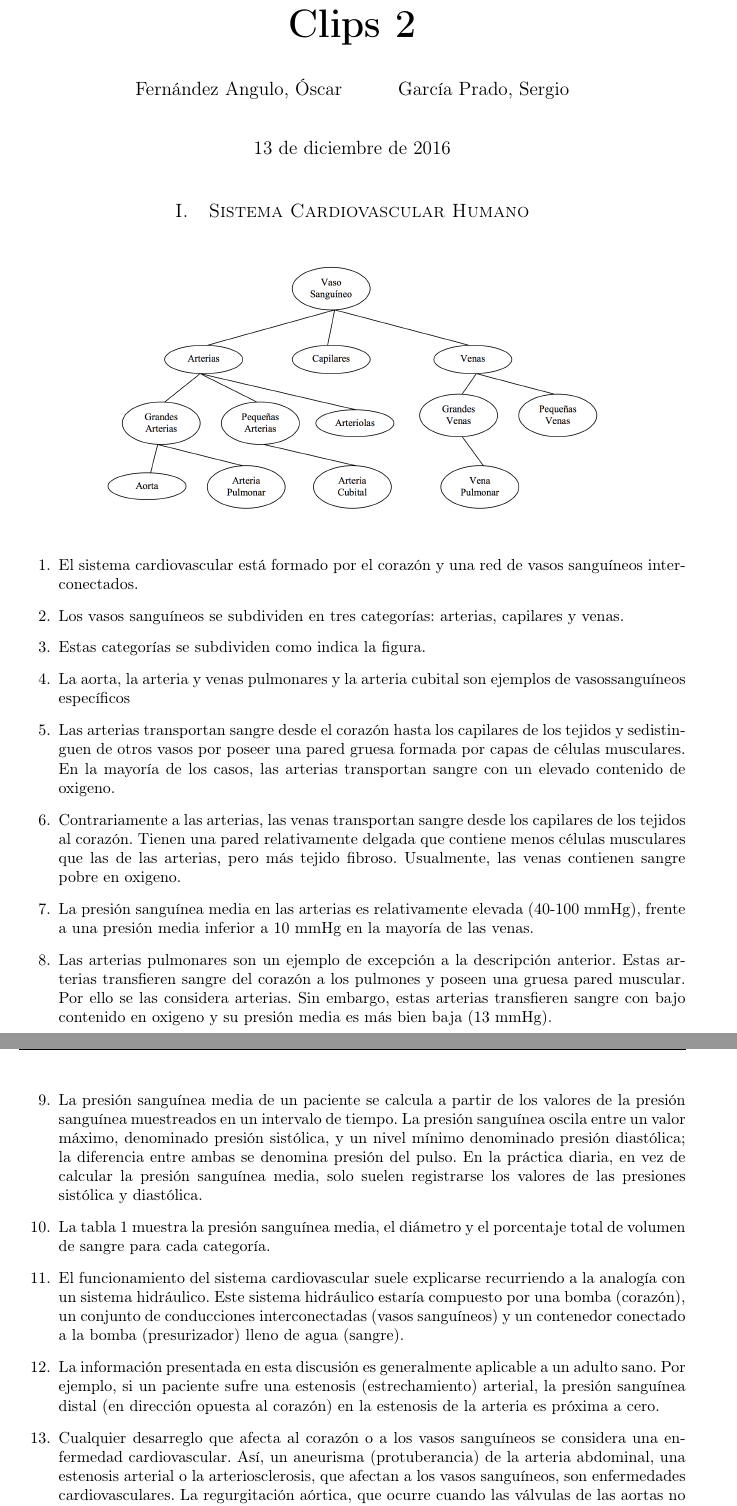
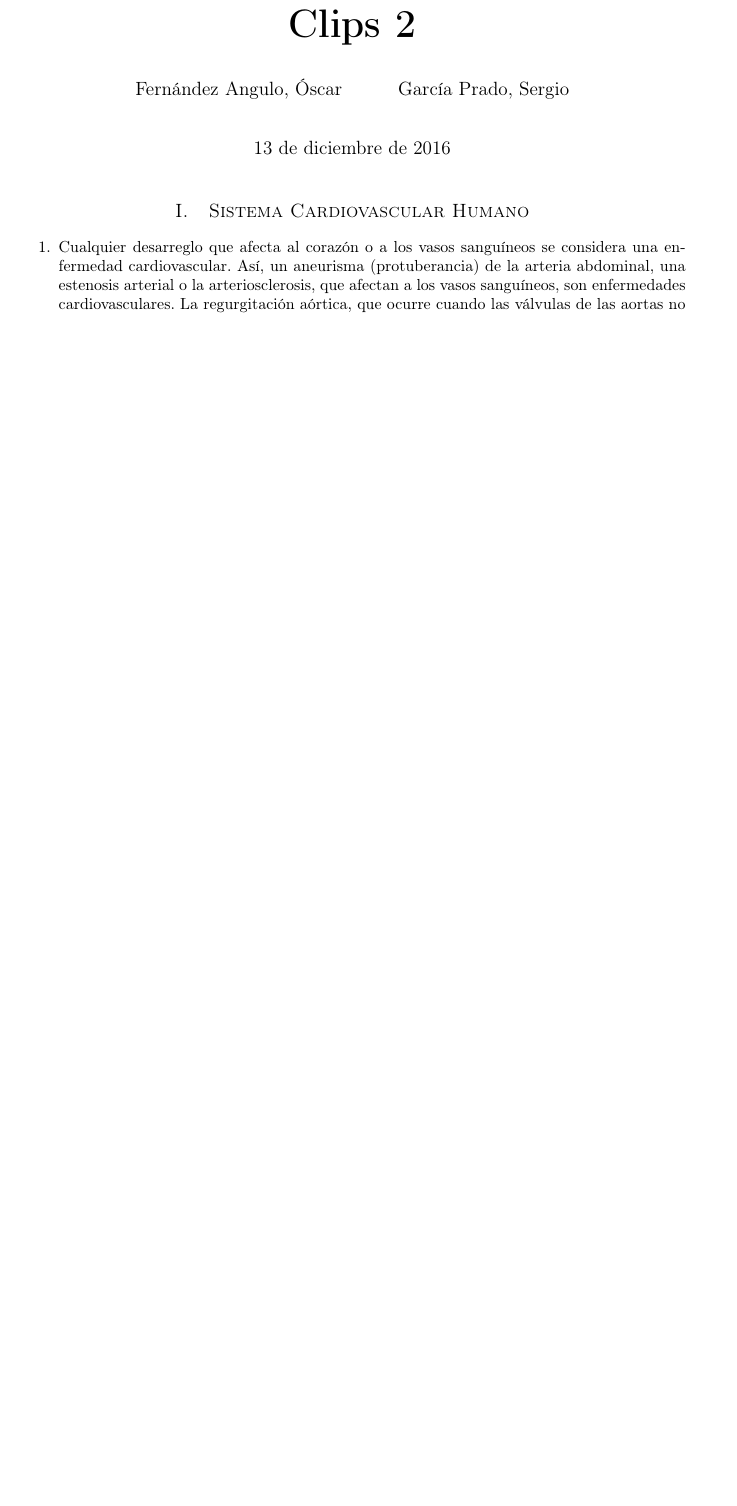
Before and after one commit to garciparedes/knowledge-clips, a LaTeX document (clips-2/article/article.tex): two parts of pages 1 and 2 of 3 before the commit and part of page 1 of 2 after it, the two joined at a grey line, cut so that both start at the same text, the shorter picture padded with empty space. Compiled offline with pdfLaTeX.

Commit message:
Minor changes

```diff
--- a/clips-2/article/article.tex
+++ b/clips-2/article/article.tex
@@ -60,35 +60,6 @@
 
 	\section{Sistema Cardiovascular Humano}
 
-		\begin{figure}[H]
-			\begin{center}
-				\includegraphics[width=0.75\textwidth]{diagram}
-			\end{center}
-		\end{figure}
-
 		\begin{enumerate}
-			\item El sistema cardiovascular está formado por el corazón y una red de vasos sanguíneos interconectados.
-
-			\item Los vasos sanguíneos se subdividen en tres categorías: arterias, capilares y venas.
-
-			\item Estas categorías se subdividen como indica la figura.
-
-			\item La aorta, la arteria y venas pulmonares y la arteria cubital son ejemplos de vasossanguíneos específicos
-
-			\item Las arterias transportan sangre desde el corazón hasta los capilares de los tejidos y sedistinguen de otros vasos por poseer una pared gruesa formada por capas de células musculares. En la mayoría de los casos, las arterias transportan sangre con un elevado contenido de oxigeno.
-
-			\item Contrariamente a las arterias, las venas transportan sangre desde los capilares de los tejidos al corazón. Tienen una pared relativamente delgada que contiene menos células musculares que las de las arterias, pero más tejido fibroso. Usualmente, las venas contienen sangre pobre en oxigeno.
-
-			\item La presión sanguínea media en las arterias es relativamente elevada (40-100 mmHg), frente a una presión media inferior a 10 mmHg en la mayoría de las venas.
-
-			\item Las arterias pulmonares son un ejemplo de excepción a la descripción anterior. Estas arterias transfieren sangre del corazón a los pulmones y poseen una gruesa pared muscular. Por ello se las considera arterias. Sin embargo, estas arterias transfieren sangre con bajo contenido en oxigeno y su presión media es más bien baja (13 mmHg).
-
-			\item La presión sanguínea media de un paciente se calcula a partir de los valores de la presión sanguínea muestreados en un intervalo de tiempo. La presión sanguínea oscila entre un valor máximo, denominado presión sistólica, y un nivel mínimo denominado presión diastólica; la diferencia entre ambas se denomina presión del pulso. En la práctica diaria, en vez de calcular la presión sanguínea media, solo suelen registrarse los valores de las presiones sistólica y diastólica.
-
-			\item La tabla 1 muestra la presión sanguínea media, el diámetro y el porcentaje total de volumen de sangre para cada categoría.
-
-			\item El funcionamiento del sistema cardiovascular suele explicarse recurriendo a la analogía con un sistema hidráulico. Este sistema hidráulico estaría compuesto por una bomba (corazón), un conjunto de conducciones interconectadas (vasos sanguíneos) y un contenedor conectado a la bomba (presurizador) lleno de agua (sangre).
-
-			\item La información presentada en esta discusión es generalmente aplicable a un adulto sano. Por ejemplo, si un paciente sufre una estenosis (estrechamiento) arterial, la presión sanguínea distal (en dirección opuesta al corazón) en la estenosis de la arteria es próxima a cero.
 
 			\item Cualquier desarreglo que afecta al corazón o a los vasos sanguíneos se considera una enfermedad cardiovascular. Así, un aneurisma (protuberancia) de la arteria abdominal, una estenosis arterial o la arteriosclerosis, que afectan a los vasos sanguíneos, son enfermedades cardiovasculares. La regurgitación aórtica, que ocurre cuando las válvulas de las aortas no son totalmente estancas, es una enfermedad cardiovascular que afecta al corazón.
@@ -116,4 +74,3 @@
-		\end{figure}
 
 		\paragraph{}
 		La base de conocimiento necesaria para representar el problema requiere de un conjunto tanto de objetos como de atributos de los mismos. Esto se describe a continuación a partir de la Definición del Dominio (DD) y el conjunto de reglas:
```
Also changed, not shown: clips-1/article/article.tex (+11 -7 lines), clips-1/article/article.pdf, clips-2/article/article.pdf, clips-2/article/article.tex (19 more changed lines).
